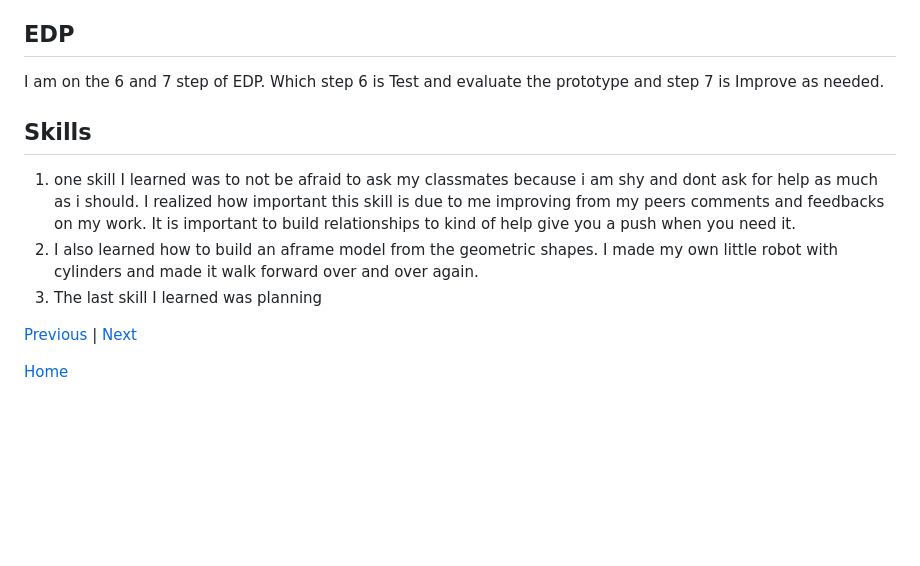
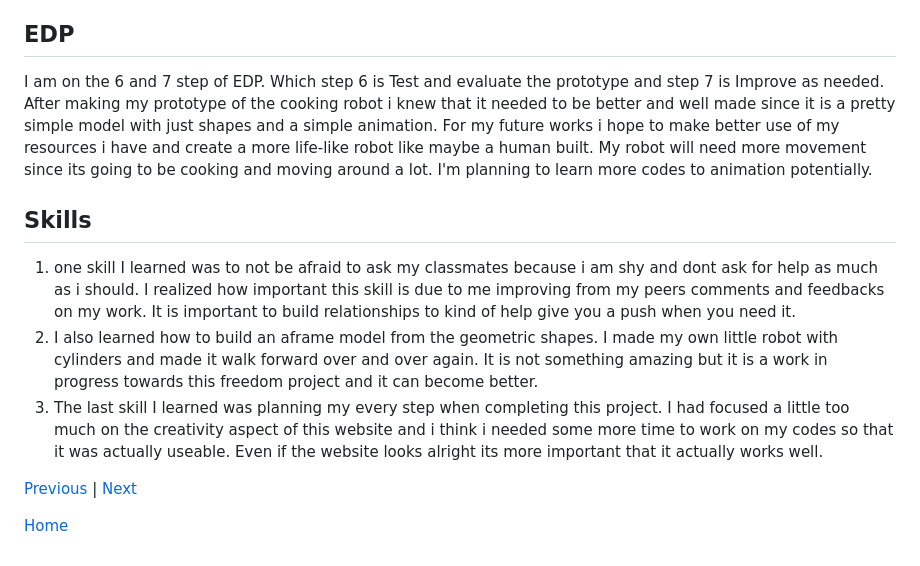
Before and after one commit to katherinew5896/sep10-freedom-project, a Markdown page: blog/entry06.md, the part around the change. GitHub-like rendering; blank space fills up the shorter version.

```diff
--- a/blog/entry06.md
+++ b/blog/entry06.md
@@ -50,12 +50,12 @@ One source i found was this [website](https://www.8thwall.com/8thwall/animation-
 
 
 ## EDP
-I am on the 6 and 7 step of EDP. Which step 6 is Test and evaluate the prototype and step 7 is Improve as needed.
+I am on the 6 and 7 step of EDP. Which step 6 is Test and evaluate the prototype and step 7 is Improve as needed. After making my prototype of the cooking robot i knew that it needed to be better and well made since it is a pretty simple model with just shapes and a simple animation. For my future works i hope to make better use of my resources i have and create a more life-like robot like maybe a human built. My robot will need more movement since its going to be cooking and moving around a lot. I'm planning to learn more codes to animation potentially.
 
 ## Skills
 1. one skill I learned was to not be afraid to ask my classmates because i am shy and dont ask for help as much as i should. I realized how important this skill is due to me improving from my peers comments and feedbacks on my work. It is important to build relationships to kind of help give you a push when you need it.
-2. I also learned how to build an aframe model from the geometric shapes. I made my own little robot with cylinders and made it walk forward over and over again.
-3. The last skill I learned was planning
+2. I also learned how to build an aframe model from the geometric shapes. I made my own little robot with cylinders and made it walk forward over and over again. It is not something amazing but it is a work in progress towards this freedom project and it can become better.
+3. The last skill I learned was planning my every step when completing this project. I had focused a little too much on the creativity aspect of this website and i think i needed some more time to work on my codes so that it was actually useable. Even if the website looks alright its more important that it actually works well.
 
 
 
```
